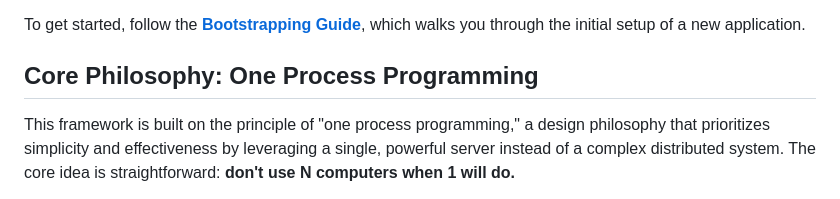
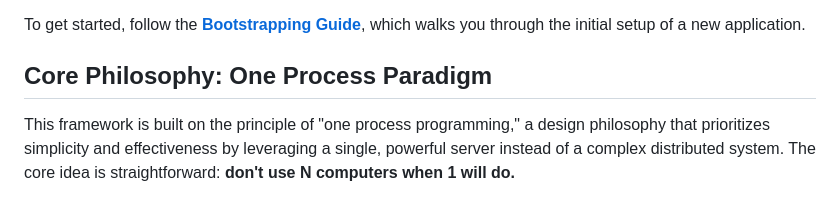
Before and after one commit to caasmo/restinpieces, a Markdown page: README.md, the part around the change. Drawn GitHub-style.

```diff
--- a/README.md
+++ b/README.md
@@ -15,7 +15,7 @@ RestInPieces is a Go framework for building secure, high-performance API servers
 
 To get started, follow the **[Bootstrapping Guide](doc/bootstrap.md)**, which walks you through the initial setup of a new application.
 
-## Core Philosophy: One Process Programming
+## Core Philosophy: One Process Paradigm
 
 This framework is built on the principle of "one process programming," a design philosophy that prioritizes simplicity and effectiveness by leveraging a single, powerful server instead of a complex distributed system. The core idea is straightforward: **don't use N computers when 1 will do.**
 
```
